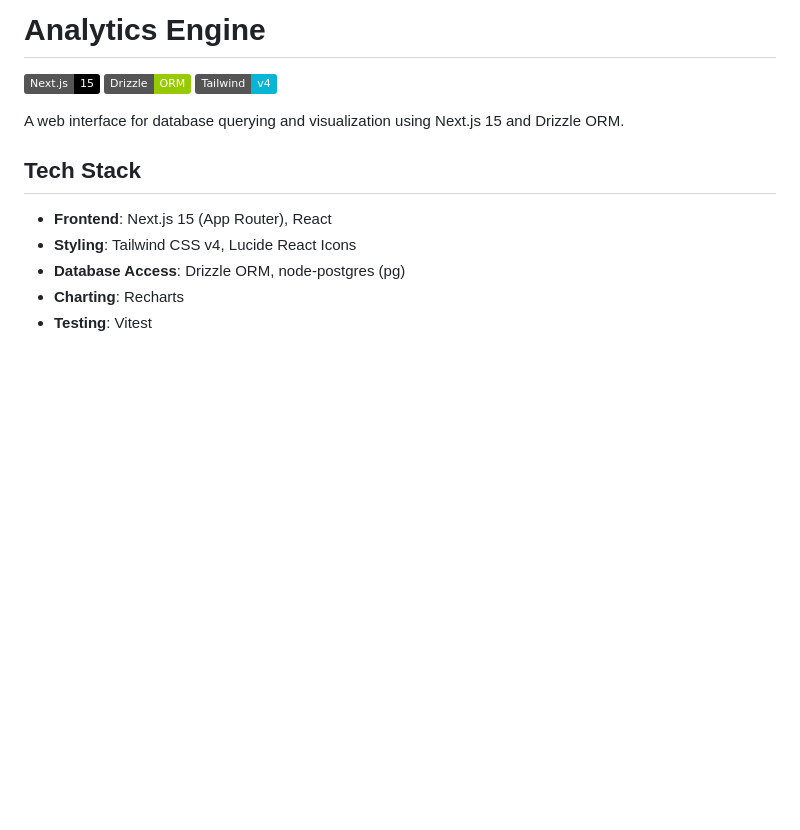
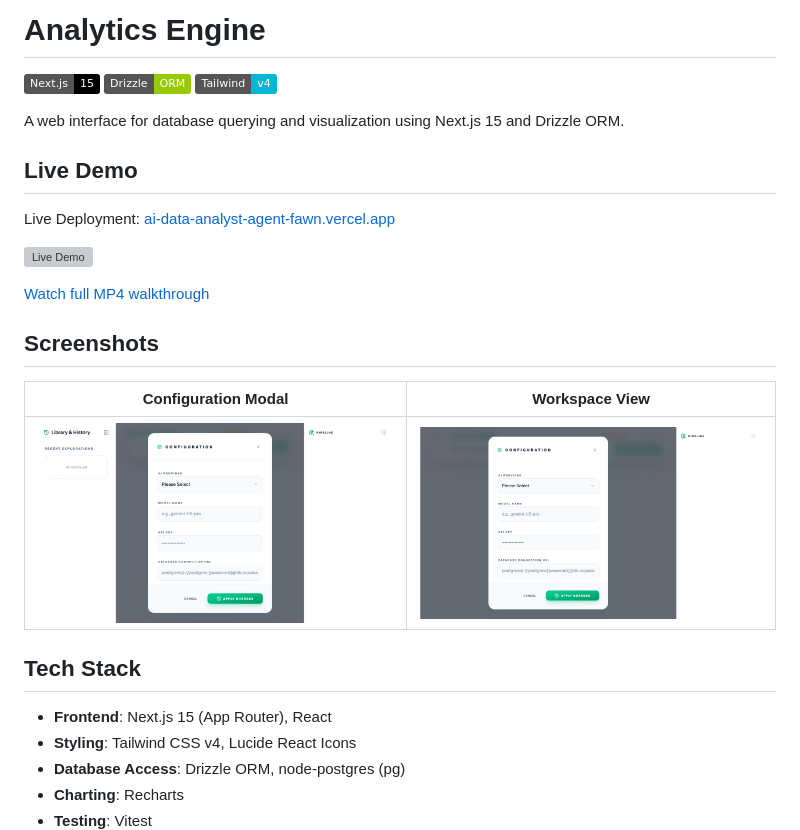
Before and after one commit to GaneshArwan/AIDataAnalystAgent, a Markdown page: README.md, the part around the change. Rendered like a GitHub page; pictures changed too: docs/media/screenshot-desktop.png (added), docs/media/screenshot-interactive.png (added); badges without logos; blank space fills up the shorter version; grey boxes are pictures that could not be loaded.

Commit message:
docs(media): add live demo walkthrough and screenshots

```diff
--- a/README.md
+++ b/README.md
@@ -5,6 +5,20 @@
 [![Tailwind CSS](https://img.shields.io/badge/Tailwind-v4-06B6D4?logo=tailwindcss)](https://tailwindcss.com/)
 
 A web interface for database querying and visualization using Next.js 15 and Drizzle ORM.
+
+## Live Demo
+
+Live Deployment: [ai-data-analyst-agent-fawn.vercel.app](https://ai-data-analyst-agent-fawn.vercel.app/)
+
+![Live Demo](docs/media/demo.gif)
+
+[Watch full MP4 walkthrough](docs/media/demo.mp4)
+
+## Screenshots
+
+| Configuration Modal | Workspace View |
+| :---: | :---: |
+| ![Configuration Modal](docs/media/screenshot-desktop.png) | ![Workspace View](docs/media/screenshot-interactive.png) |
 
 ## Tech Stack
 
```
Also changed, not shown: 2 other files.
